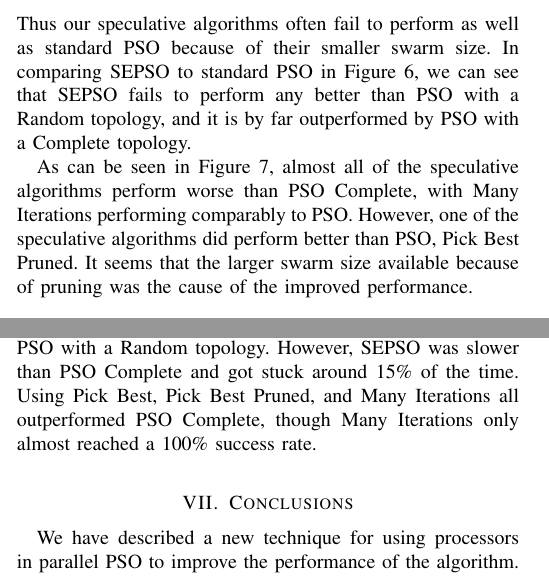
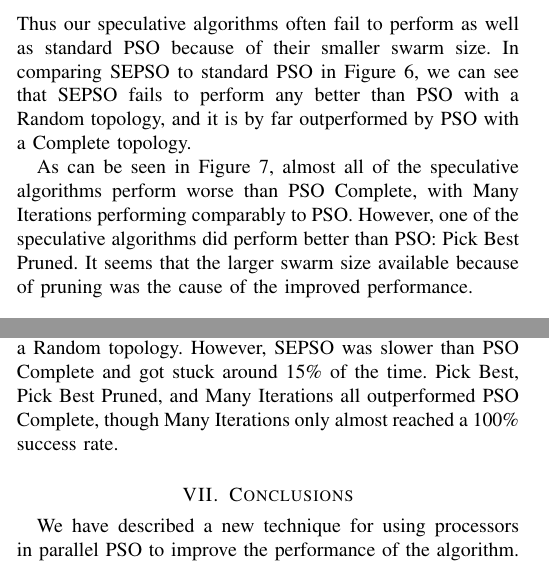
Before and after one commit to matt-gardner/byu_papers, a LaTeX thesis (honors_thesis/journal_paper/paper.tex): two parts of the columns of pages 9 and 10 of 12, joined at a grey line, cut so that both start at the same text. Compiled offline with LaTeX, dvips and Ghostscript.

Commit message:
A few minor fixes to the paper; I changed the title

```diff
--- a/honors_thesis/journal_paper/paper.tex
+++ b/honors_thesis/journal_paper/paper.tex
@@ -74,7 +74,8 @@
 %Other math
 \providecommand{\prob}{\ensuremath{\mathrm{Pr}}}
 
-\title{\ \\ \LARGE\bf Speculative Evaluation in Particle Swarm Optimization%
+\title{\ \\ \LARGE\bf A Speculative Approach to Parallelization in Particle
+Swarm Optimization%
 \thanks{Matthew Gardner, Andrew McNabb, and Kevin Seppi are with the Department
 of Computer Science, Brigham Young University, 3361 TMCB, Provo, UT 84602
 (phone: 801-422-8717; email: \{mjg82,a,k\}@cs.byu.edu).}%
@@ -1174,7 +1175,7 @@ outperformed by PSO with a Complete topology.
 
 As can be seen in \fig{schwefel2}, almost all of the speculative algorithms
 perform worse than PSO Complete, with Many Iterations performing comparably to
-PSO.  However, one of the speculative algorithms did perform better than PSO,
+PSO.  However, one of the speculative algorithms did perform better than PSO:
 Pick Best Pruned.  It seems that the larger swarm size available because of
 pruning was the cause of the improved performance.
 
@@ -1308,9 +1313,9 @@ demonstrated the convergence properties of the various algorithms with
 Griewank, for Bohachevsky we merely present the best results.  In
 \fig{bohachevsky} we can see that all of the speculative algorithms found the
 optimum much quicker than PSO with a Random topology.  However, SEPSO was
-slower than PSO Complete and got stuck around 15\% of the time.  Using Pick
-Best, Pick Best Pruned, and Many Iterations all outperformed PSO Complete,
-though Many Iterations only almost reached a 100\% success rate.
+slower than PSO Complete and got stuck around 15\% of the time.  Pick Best,
+Pick Best Pruned, and Many Iterations all outperformed PSO Complete, though
+Many Iterations only almost reached a 100\% success rate.
 
 \begin{figure}
   \centering
```
Also changed, not shown: honors_thesis/journal_paper/paper.tex (8 more changed lines).
